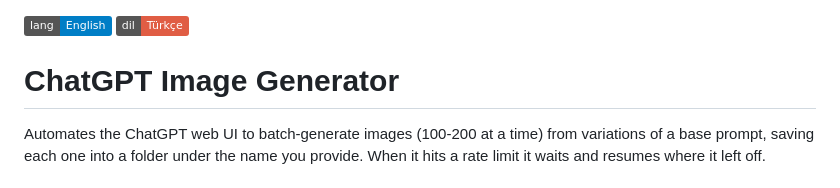
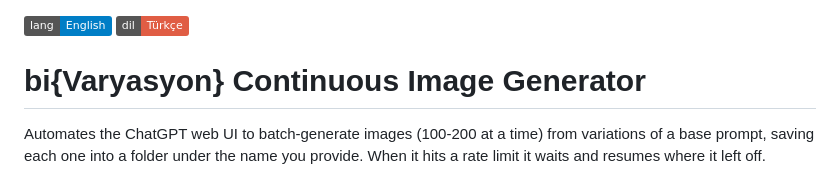
Before and after one commit to firatcihan/continuous-image-generator, a Markdown page: README.md, the part around the change. Drawn GitHub-style; badges without logos.

Commit message:
Change project title in README
Updated project title from 'ChatGPT Image Generator' to 'bi{Varyasyon} Continuous Image Generator'.

```diff
--- a/README.md
+++ b/README.md
@@ -1,6 +1,6 @@
 [![EN](https://img.shields.io/badge/lang-English-blue.svg)](README.md) [![TR](https://img.shields.io/badge/dil-T%C3%BCrk%C3%A7e-red.svg)](README.tr.md)
 
-# ChatGPT Image Generator
+# bi{Varyasyon} Continuous Image Generator
 
 Automates the ChatGPT web UI to batch-generate images (100-200 at a time)
 from variations of a base prompt, saving each one into a folder under the
```
